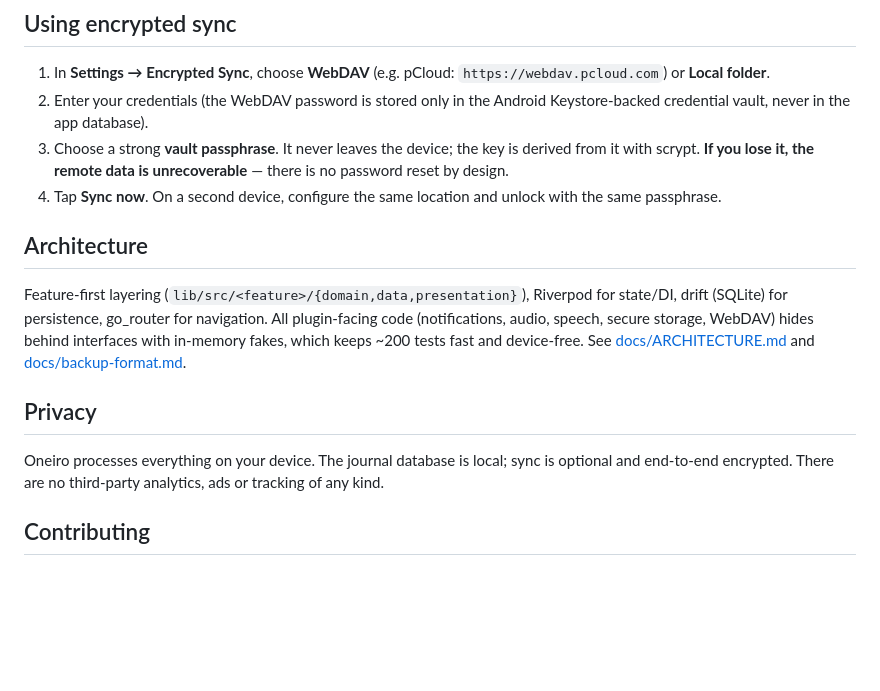
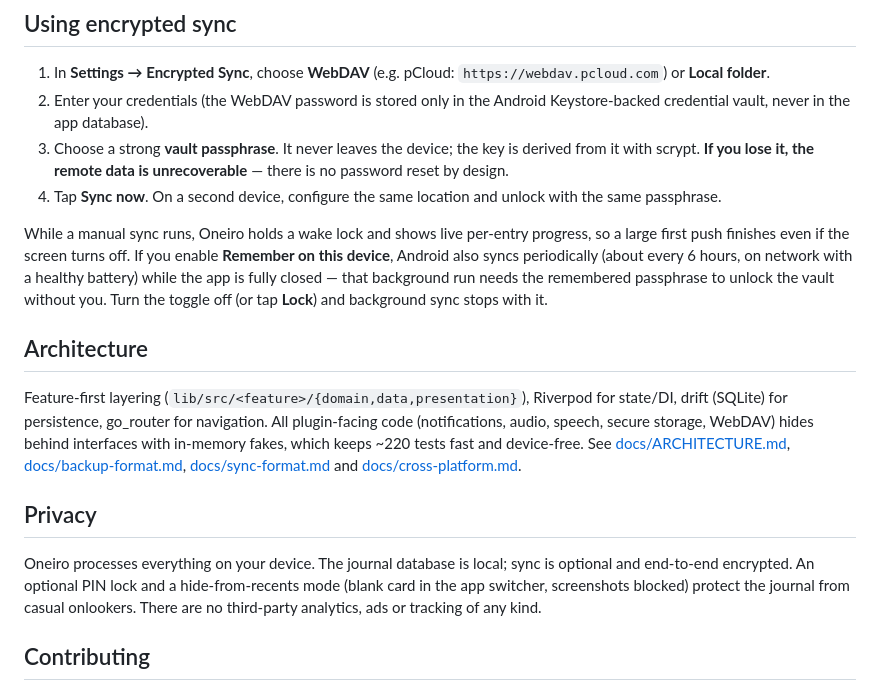
Before and after one commit to balakrishnangithub/oneiro, a Markdown page: README.md, the part around the change. Rendered like a GitHub page; blank space fills up the shorter version.

```diff
--- a/README.md
+++ b/README.md
@@ -125,20 +125,31 @@ AWOKEN_EXPORT_PATH=/path/to/"Awoken Dream Export.txt" flutter test test/features
 4. Tap **Sync now**. On a second device, configure the same location and
    unlock with the same passphrase.
 
+While a manual sync runs, Oneiro holds a wake lock and shows live
+per-entry progress, so a large first push finishes even if the screen
+turns off. If you enable **Remember on this device**, Android also syncs
+periodically (about every 6 hours, on network with a healthy battery)
+while the app is fully closed — that background run needs the remembered
+passphrase to unlock the vault without you. Turn the toggle off (or tap
+**Lock**) and background sync stops with it.
+
 ## Architecture
 
 Feature-first layering (`lib/src/<feature>/{domain,data,presentation}`),
 Riverpod for state/DI, drift (SQLite) for persistence, go_router for
 navigation. All plugin-facing code (notifications, audio, speech, secure
 storage, WebDAV) hides behind interfaces with in-memory fakes, which keeps
-~200 tests fast and device-free. See [docs/ARCHITECTURE.md](docs/ARCHITECTURE.md)
-and [docs/backup-format.md](docs/backup-format.md).
+~220 tests fast and device-free. See [docs/ARCHITECTURE.md](docs/ARCHITECTURE.md),
+[docs/backup-format.md](docs/backup-format.md), [docs/sync-format.md](docs/sync-format.md)
+and [docs/cross-platform.md](docs/cross-platform.md).
 
 ## Privacy
 
 Oneiro processes everything on your device. The journal database is local;
-sync is optional and end-to-end encrypted. There are no third-party
-analytics, ads or tracking of any kind.
+sync is optional and end-to-end encrypted. An optional PIN lock and a
+hide-from-recents mode (blank card in the app switcher, screenshots
+blocked) protect the journal from casual onlookers. There are no
+third-party analytics, ads or tracking of any kind.
 
 ## Contributing
 
```
Also changed, not shown: docs/cross-platform.md (added, +72 -0 lines).
